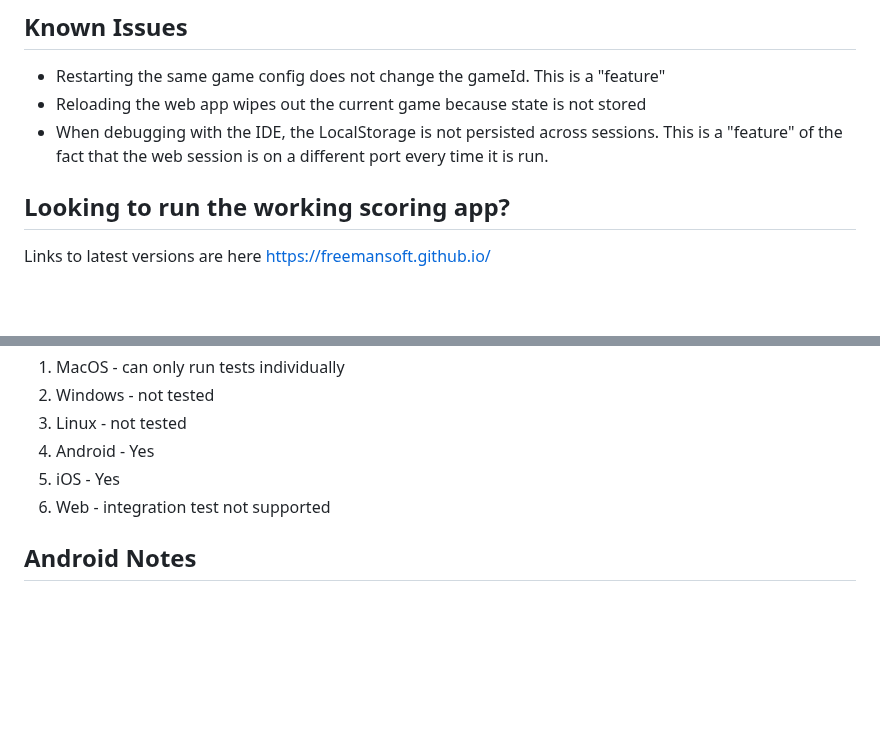
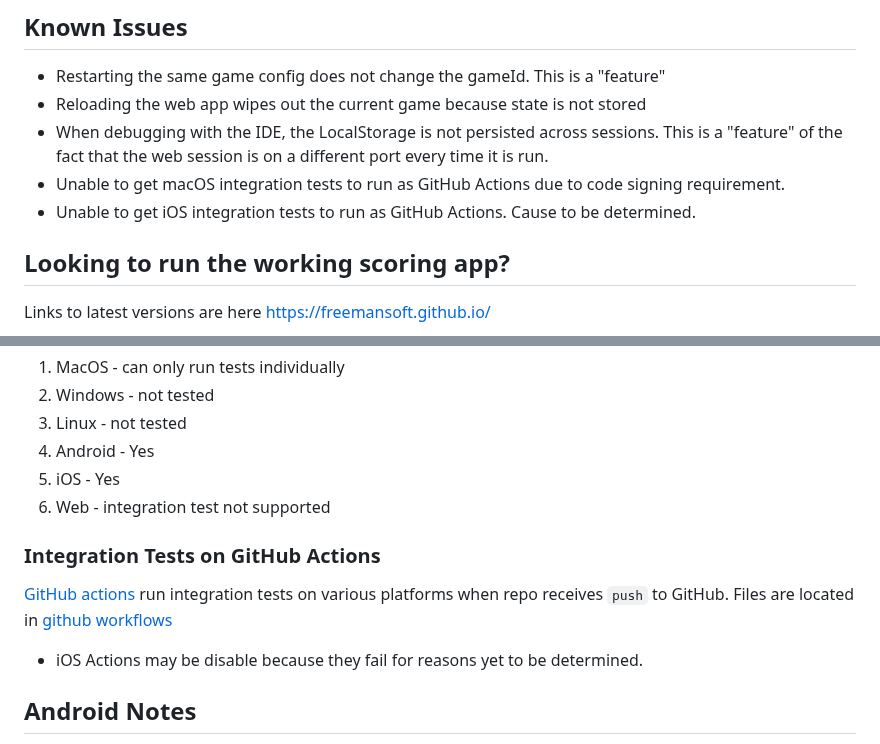
Before and after one commit to freemansoft/fs-game-score, a Markdown page: README.md, 2 parts joined by grey strips. GitHub-like rendering; blank space fills up the shorter version.

```diff
--- a/README.md
+++ b/README.md
@@ -24,6 +24,8 @@ Notes
 - Restarting the same game config does not change the gameId. This is a "feature"
 - Reloading the web app wipes out the current game because state is not stored
 - When debugging with the IDE, the LocalStorage is not persisted across sessions. This is a "feature" of the fact that the web session is on a different port every time it is run.
+- Unable to get macOS integration tests to run as GitHub Actions due to code signing requirement.
+- Unable to get iOS integration tests to run as GitHub Actions. Cause to be determined.
 
 ## Looking to run the working scoring app?
 
@@ -221,6 +223,13 @@ flutter test integration_test/*_test.dart
 5. iOS - Yes
 6. Web - integration test not supported
 
+### Integration Tests on GitHub Actions
+
+[GitHub actions](https://github.com/freemansoft/fs-game-score/actions) run integration tests on various platforms when repo receives `push` to GitHub.
+Files are located in [github workflows](./.github/workflows)
+
+- iOS Actions may be disable because they fail for reasons yet to be determined.
+
 ## Android Notes
 
 1. Java 21 installations will get an error because this is using gradle 8.10.2 which matches Java 23.
```
Also changed, not shown: CHANGELOG.md (+1 -0 lines).
